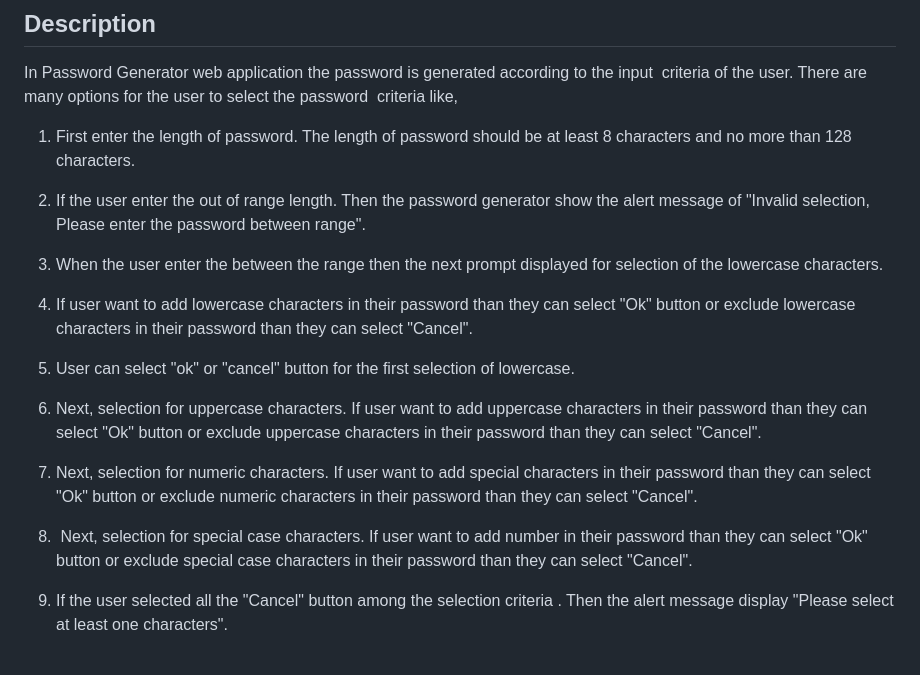
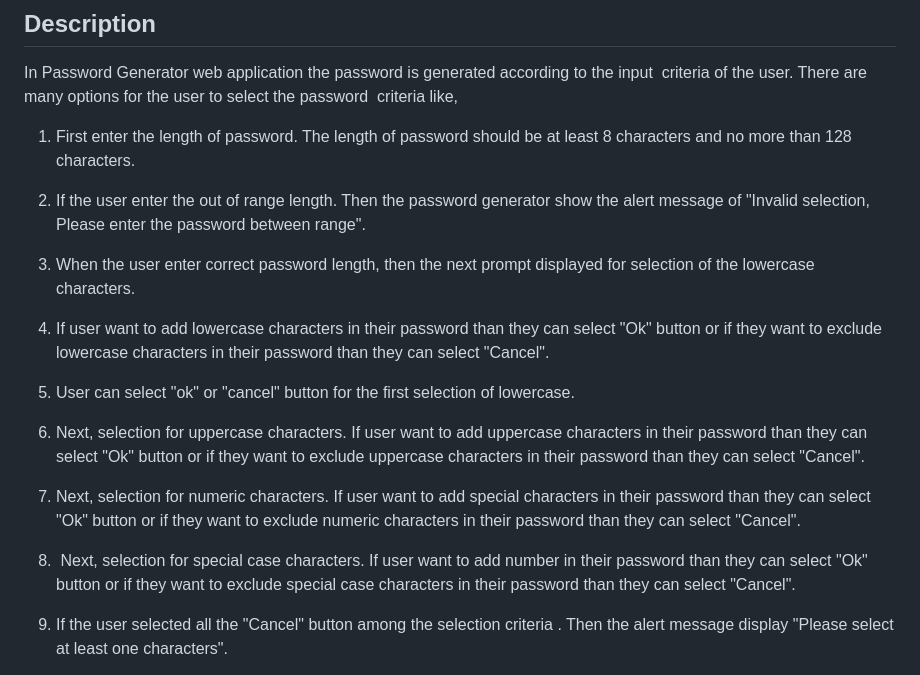
Before and after one commit to AnujaLawankar/3-Password-Generator, a Markdown page: README.md, the part around the change. Drawn GitHub-style.

Commit message:
Added changes in README file

```diff
--- a/README.md
+++ b/README.md
@@ -7,17 +7,17 @@
 
 2. If the user enter the out of range length. Then the password generator show the alert message of "Invalid selection, Please enter the password between range".
 
-3. When the user enter the between the range then the next prompt displayed for selection of the lowercase characters.
+3. When the user enter correct password length, then the next prompt displayed for selection of the lowercase characters.
 
-4. If user want to add lowercase characters in their password than they can select "Ok" button or exclude lowercase characters in their password than they can select "Cancel".
+4. If user want to add lowercase characters in their password than they can select "Ok" button or  if they want to  exclude lowercase characters in their password than they can select "Cancel".
 
 5. User can select "ok" or "cancel" button for the first selection of lowercase.
 
-6. Next, selection for uppercase characters. If user want to add uppercase characters in their password than they can select "Ok" button or exclude uppercase characters in their password than they can select "Cancel".
+6. Next, selection for uppercase characters. If user want to add uppercase characters in their password than they can select "Ok" button or  if they want to  exclude uppercase characters in their password than they can select "Cancel".
 
-7. Next, selection for numeric characters. If user want to add special characters in their password than they can select "Ok" button or exclude numeric characters in their password than they can select "Cancel".
+7. Next, selection for numeric characters. If user want to add special characters in their password than they can select "Ok" button or  if they want to exclude numeric characters in their password than they can select "Cancel".
 
-8.  Next, selection for special case characters. If user want to add number in their password than they can select "Ok" button or exclude special case characters in their password than they can select "Cancel".
+8.  Next, selection for special case characters. If user want to add number in their password than they can select "Ok" button or  if they want to exclude special case characters in their password than they can select "Cancel".
 
 9. If the user selected all the "Cancel" button among the selection criteria . Then the alert message display "Please select at least one characters".
 
```
